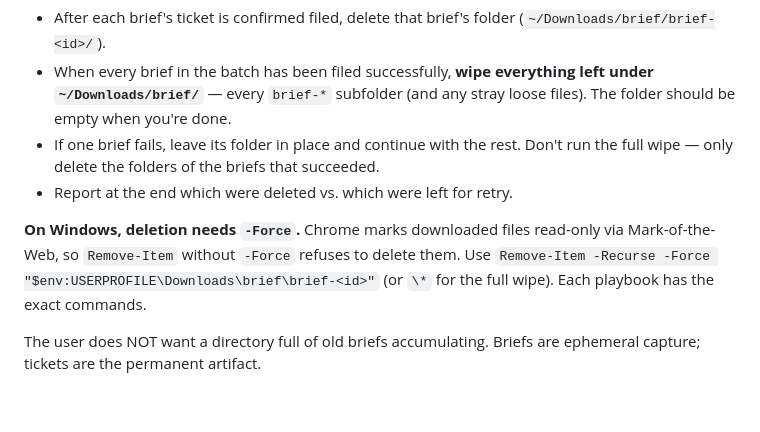
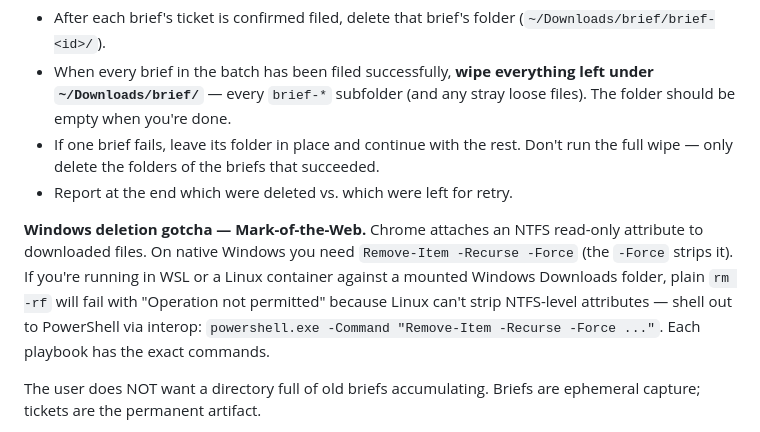
Before and after one commit to razi2001/brief, a Markdown page: extension/skill/SKILL.md, the part around the change. Rendered like a GitHub page; blank space fills up the shorter version.

Commit message:
Skill: go direct on metadata, fix Linear assetUrl confusion, WSL delete
Three fixes triggered by real user runs that surfaced the issues.

Drop research-heavy Step 6b
  Previous 6b told the agent to sample 5-10 recent tickets and call
  list_issue_labels before save_issue. That's exactly what made the
  filing flow feel slow (five list_issue_labels in a row per ticket).
  Rewritten: just set priority (3 Medium for bugs, 4 Low for features,
  bump to 2 High on urgent language) and one type label (Bug/Feature).
  Leave state / assignee / cycle / project / estimate / due date
  unset — the team's defaults and the human triage pass handle them.

Linear asset URL confusion → {"error":"not found"}
  The classic symptom: agent embedded uploadRequest.url (the signed
  PUT URL, expires in 60s) in the description instead of the permanent
  assetUrl. Spelled out the distinction with an annotated example
  showing both URL shapes, and explicitly named the failure signature
  ({"error":"not found"} at uploads.linear.app/...).

WSL/Linux → Windows delete
  Plain rm -rf and chmod can't strip NTFS Mark-of-the-Web from a
  Linux session reading a mounted Windows volume — the kernel sees
  the attribute but isn't allowed to clear it. Added a third form
  to the delete commands using `powershell.exe -Command "..."` interop
  so the delete runs in Windows-land and is allowed through.

```diff
--- a/extension/skill/SKILL.md
+++ b/extension/skill/SKILL.md
@@ -64,7 +64,7 @@ For an inbox batch:
 - If one brief fails, leave its folder in place and continue with the rest. Don't run the full wipe — only delete the folders of the briefs that succeeded.
 - Report at the end which were deleted vs. which were left for retry.
 
-**On Windows, deletion needs `-Force`.** Chrome marks downloaded files read-only via Mark-of-the-Web, so `Remove-Item` without `-Force` refuses to delete them. Use `Remove-Item -Recurse -Force "$env:USERPROFILE\Downloads\brief\brief-<id>"` (or `\*` for the full wipe). Each playbook has the exact commands.
+**Windows deletion gotcha — Mark-of-the-Web.** Chrome attaches an NTFS read-only attribute to downloaded files. On native Windows you need `Remove-Item -Recurse -Force` (the `-Force` strips it). If you're running in WSL or a Linux container against a mounted Windows Downloads folder, plain `rm -rf` will fail with "Operation not permitted" because Linux can't strip NTFS-level attributes — shell out to PowerShell via interop: `powershell.exe -Command "Remove-Item -Recurse -Force ..."`. Each playbook has the exact commands.
 
 The user does NOT want a directory full of old briefs accumulating. Briefs are ephemeral capture; tickets are the permanent artifact.
 
```
Also changed, not shown: 2 other files.
